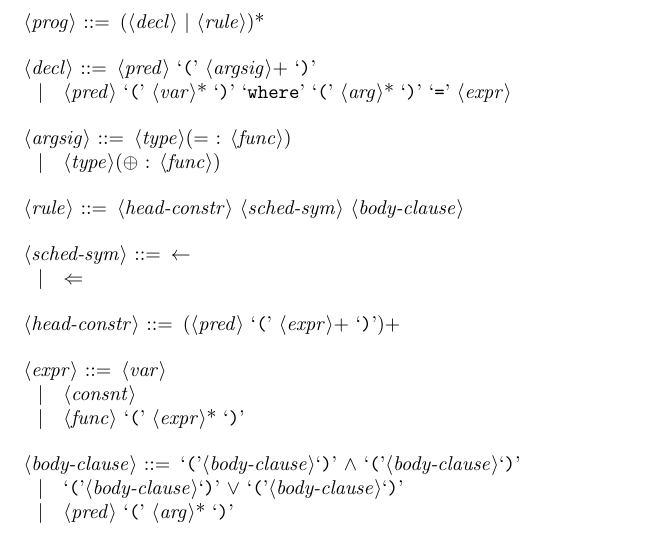
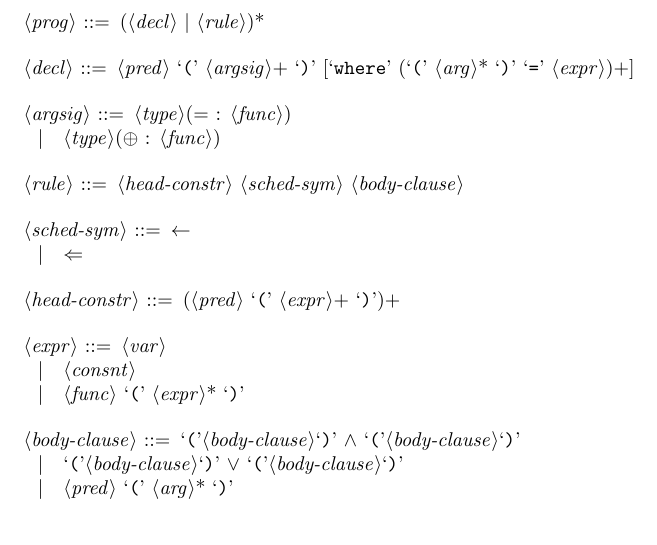
Before and after one commit to maurer/holmes, a LaTeX document (formal/holmes.tex): part of page 3 of 4, cut so that both start at the same text. Compiled offline with pdfLaTeX.

Commit message:
Updated texfile to respect new external predicate binding api

```diff
--- a/formal/holmes.tex
+++ b/formal/holmes.tex
@@ -54,8 +54,7 @@ To address these problems, I intend to create a logic language, modeled after da
 
 <prog> ::= (<decl> | <rule>)*
 
-<decl> ::= <pred> `(' <argsig>+ `)'
-\alt <pred> `(' <var>* `)' `where' `(' <arg>* `)' `=' <expr>
+<decl> ::= <pred> `(' <argsig>+ `)' [`where' (`(' <arg>* `)' `=' <expr>)+]
 
 <argsig>
 ::=  <type>(= : <func>)
```
